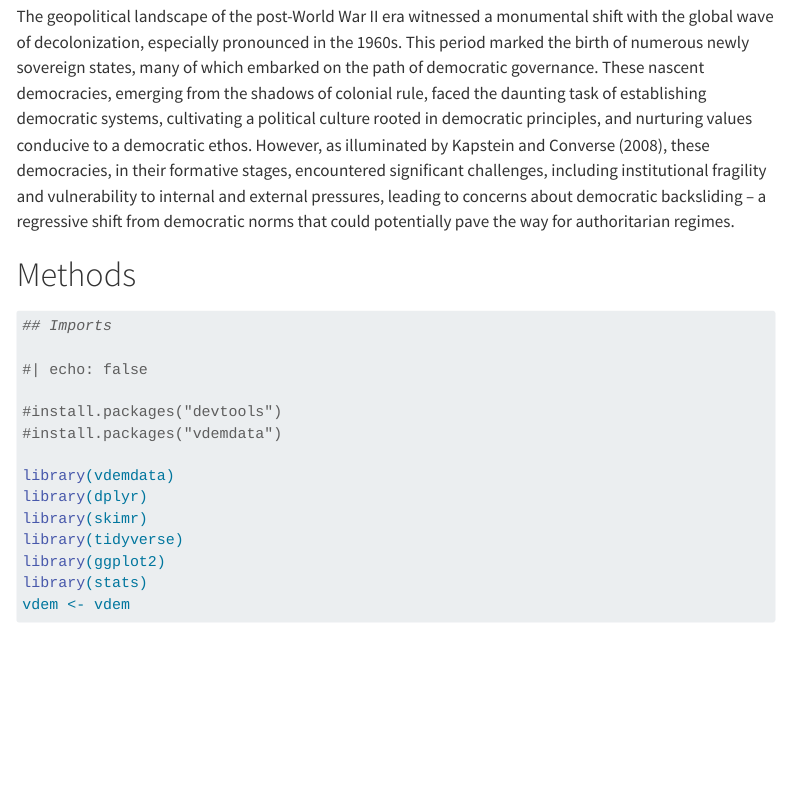
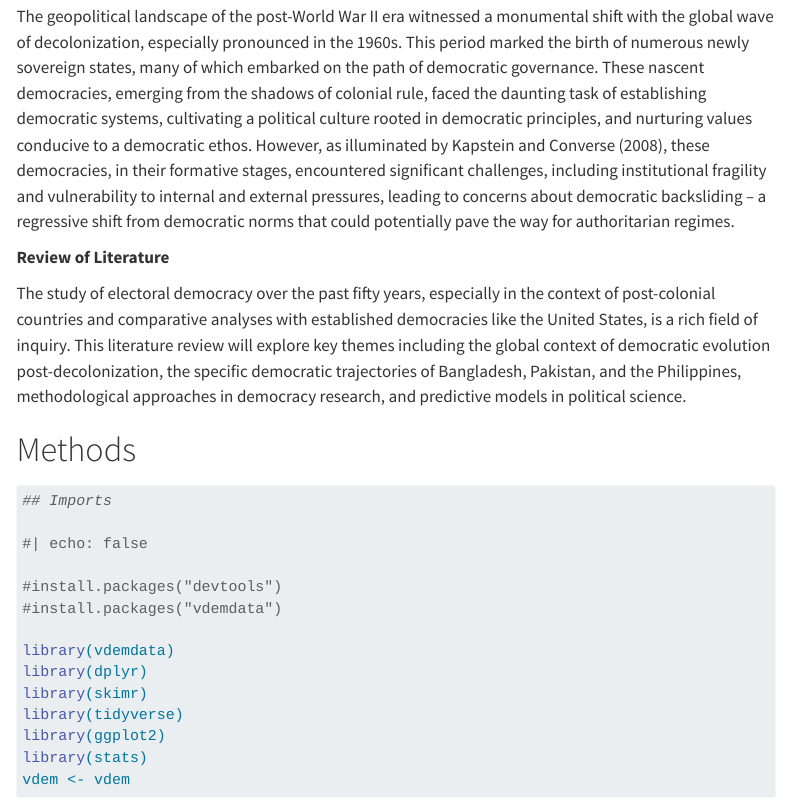
Before and after one commit to jabunquin/edld651_finalproject, a Quarto document (scripts/finalproject.qmd): the page in a window 1100 px wide, from 250 px down. Rendered offline with R 4.5, knitr and Pandoc in place of Quarto, with nearby package versions; some code elsewhere in the file could not run offline; menus at the side of the page are left out; long lines of code are wrapped.

Commit message:
Lit review

```diff
--- a/scripts/finalproject.qmd
+++ b/scripts/finalproject.qmd
@@ -18,6 +18,12 @@ bibliography: references.bib
 The geopolitical landscape of the post-World War II era witnessed a monumental shift with the global wave of decolonization, especially pronounced in the 1960s. This period marked the birth of numerous newly sovereign states, many of which embarked on the path of democratic governance. These nascent democracies, emerging from the shadows of
 colonial rule, faced the daunting task of establishing democratic systems, cultivating a political culture rooted in democratic principles, and nurturing values conducive to a democratic ethos. However, as illuminated by Kapstein and Converse (2008), these democracies, in their formative stages, encountered
 significant challenges, including institutional fragility and vulnerability to internal and external pressures, leading to concerns about democratic backsliding -- a regressive shift from democratic norms that could potentially pave the way for authoritarian regimes.
+
+**Review of Literature**
+
+The study of electoral democracy over the past fifty years, especially in the context of post-colonial countries and comparative analyses with established democracies like the United States,
+is a rich field of inquiry. This literature review will explore key themes including the global context of democratic evolution post-decolonization, the specific democratic trajectories of Bangladesh, Pakistan, and the Philippines, methodological approaches in democracy research, and predictive models in
+political science.
 
 # Methods
 
```
